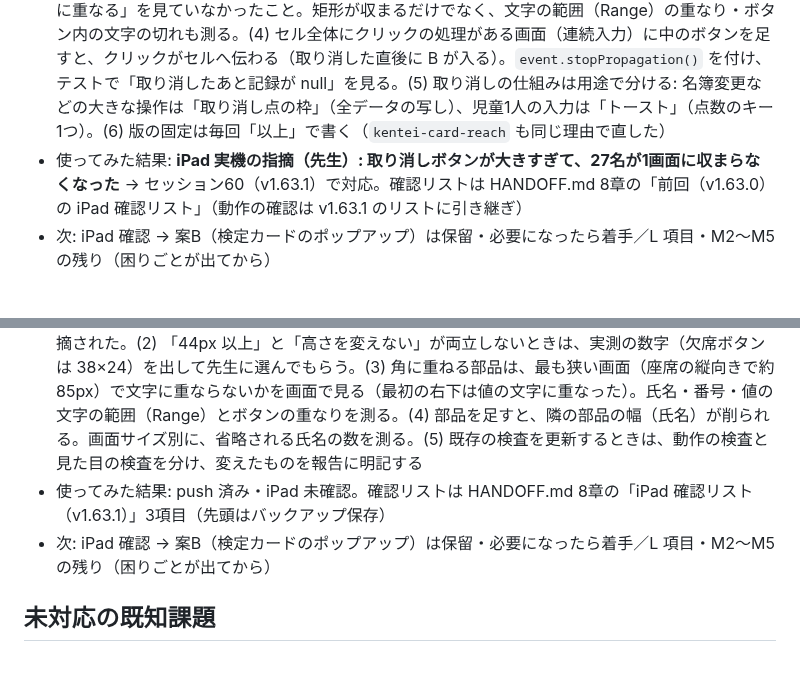
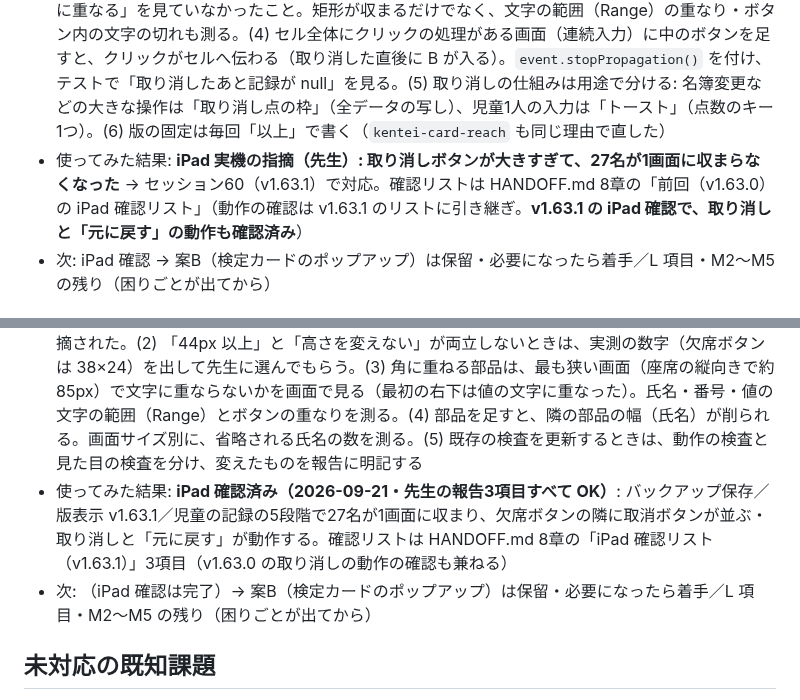
Before and after one commit to yymameda/classroom-app, a Markdown page: UI_WORKLOG.md, 2 parts joined by grey strips. Rendered like a GitHub page; blank space fills up the shorter version.

```diff
--- a/UI_WORKLOG.md
+++ b/UI_WORKLOG.md
@@ -504,7 +504,7 @@
 - 完了(push 済み 2026-09-21): 「✕ 取り消し」ボタン（点線の枠・44px 以上・既存の変数の色）を、リスト（各カードの A〜C の下）・連続入力（入力済みのマスをタップして開く入力画面）・座席（各セル）に追加。**記録を削除**して未入力に戻す（空の殻を残さない。5段階では空の殻は成績に入らないが「入力済み」と ✓ に数えられる）。確認ダイアログなし・「元に戻す」トースト（`uiUndoable`・点数のキー1つ・8秒）。**取り消し点の枠（`srSlots`）は使わず、ほかの枠に触れない**。欠席中は取り消せない（薄くて押せない・関数を直接呼んでも取り消さず案内）。進捗は1つ減る。成績は、はじめから記録がない場合と全員一致。カードの下限 `min-height` を 86→126px（30人・iPad Air 横で一覧が縦にスクロールする）。`sw.js` を v1.63.0 に。詳細は DATA_FLOW_AUDIT.md 40章
 - テスト: 新規 `abc-cancel.test.js`（98件）。本番のボタン操作（`page.click`）で3モードすべて・30人の横／縦（重ならない・はみ出さない・文字がボタンに重ならない・最後の児童までタッチのなぞりで届く）。修正前のコード（v1.62.0）で24件中20件失敗→通った。変異25件すべて検出（初回に1件見逃し＝座席で氏名の文字がボタンに重なる → 文字の重なりの検査を足して検出）。`tile-vheight-v1.41.0.test.js` の①を、取り消しの行を数え「実際の min-height」と比べる形に、`kentei-card-reach.test.js` の版の検査を「以上」に更新。全体 84 ファイル/2665 件 PASS（FAIL 0。v1.62.0 の 83ファイル/2567件から、新規1ファイル98件）
 - 学び: (1) 見た目は必ずスクリーンショットで確かめる。最初の実装でリストのカードが重なった（`min-height:86px` を明示していると、グリッドの行が一覧の高さを分け合って縮み、中身がはみ出す。v1.62.0 と同じ仕組み）。テストにも「30人で重ならない・はみ出さない」を入れた。(2) 既存の高さの守り（v1.41.0）は比べる相手が固定の86pxで、新しい行を数えていなかった。行を足したら、その守りが新しい行を数えているかも見直す。(3) 変異テストの見逃しは「氏名の文字がボタンに重なる」を見ていなかったこと。矩形が収まるだけでなく、文字の範囲（Range）の重なり・ボタン内の文字の切れも測る。(4) セル全体にクリックの処理がある画面（連続入力）に中のボタンを足すと、クリックがセルへ伝わる（取り消した直後に B が入る）。`event.stopPropagation()` を付け、テストで「取り消したあと記録が null」を見る。(5) 取り消しの仕組みは用途で分ける: 名簿変更などの大きな操作は「取り消し点の枠」（全データの写し）、児童1人の入力は「トースト」（点数のキー1つ）。(6) 版の固定は毎回「以上」で書く（`kentei-card-reach` も同じ理由で直した）
-- 使ってみた結果: **iPad 実機の指摘（先生）: 取り消しボタンが大きすぎて、27名が1画面に収まらなくなった** → セッション60（v1.63.1）で対応。確認リストは HANDOFF.md 8章の「前回（v1.63.0）の iPad 確認リスト」（動作の確認は v1.63.1 のリストに引き継ぎ）
+- 使ってみた結果: **iPad 実機の指摘（先生）: 取り消しボタンが大きすぎて、27名が1画面に収まらなくなった** → セッション60（v1.63.1）で対応。確認リストは HANDOFF.md 8章の「前回（v1.63.0）の iPad 確認リスト」（動作の確認は v1.63.1 のリストに引き継ぎ。**v1.63.1 の iPad 確認で、取り消しと「元に戻す」の動作も確認済み**）
 - 次: iPad 確認 → 案B（検定カードのポップアップ）は保留・必要になったら着手／L 項目・M2〜M5 の残り（困りごとが出てから）
 
 ## 2026-09-21 セッション60（v1.63.1）
@@ -513,8 +513,8 @@
 - 実測: 27人・30人 × 5サイズ × 3モードで、リスト全体の高さ・1行の高さ・全部見える人数・座席タイル（73px）・連続入力のマスが v1.62.0 と一致（表は 41.3）。氏名の表示幅は Air 横 79→61px・10世代 横 63→45px・mini 71→53px・Pro13 110→92px（縦は同じ）。4文字以下は全画面で収まり、10世代 横だけ5文字の氏名が省略されうる
 - テスト: 新規 `abc-row-height.test.js`（55件）と pin（v1.62.0 のコードで採取）。修正前（v1.63.0）で 44件中23件失敗→通った。`abc-cancel.test.js` は 101件（動作の検査は1つも変えず、大きさ・見た目・置き場所の検査を更新・欠席の隣と欠席中の見え方を追加）。変異31件すべて検出（動作18＋配置・高さ13）。全体 85 ファイル/2723 件 PASS（FAIL 0。v1.63.0 の 84ファイル/2665件から、新規1ファイル55件＋abc-cancel の3件）
 - 学び: (1) **人数の多い一覧に部品を足すときは、高さが元のままかを、元の版で採取した値（pin）との一致で固定する**。v1.63.0 は「ボタンが押せて重ならない」までは見たが、「27人が1画面に収まる」という調整済みの前提（v1.41.0 で実機の見切れ対策をした場所）を守る検査がなく、実機で指摘された。(2) 「44px 以上」と「高さを変えない」が両立しないときは、実測の数字（欠席ボタンは 38×24）を出して先生に選んでもらう。(3) 角に重ねる部品は、最も狭い画面（座席の縦向きで約85px）で文字に重ならないかを画面で見る（最初の右下は値の文字に重なった）。氏名・番号・値の文字の範囲（Range）とボタンの重なりを測る。(4) 部品を足すと、隣の部品の幅（氏名）が削られる。画面サイズ別に、省略される氏名の数を測る。(5) 既存の検査を更新するときは、動作の検査と見た目の検査を分け、変えたものを報告に明記する
-- 使ってみた結果: push 済み・iPad 未確認。確認リストは HANDOFF.md 8章の「iPad 確認リスト（v1.63.1）」3項目（先頭はバックアップ保存）
-- 次: iPad 確認 → 案B（検定カードのポップアップ）は保留・必要になったら着手／L 項目・M2〜M5 の残り（困りごとが出てから）
+- 使ってみた結果: **iPad 確認済み（2026-09-21・先生の報告3項目すべて OK）**: バックアップ保存／版表示 v1.63.1／児童の記録の5段階で27名が1画面に収まり、欠席ボタンの隣に取消ボタンが並ぶ・取り消しと「元に戻す」が動作する。確認リストは HANDOFF.md 8章の「iPad 確認リスト（v1.63.1）」3項目（v1.63.0 の取り消しの動作の確認も兼ねる）
+- 次: （iPad 確認は完了）→ 案B（検定カードのポップアップ）は保留・必要になったら着手／L 項目・M2〜M5 の残り（困りごとが出てから）
 
 ## 未対応の既知課題
 - 【セッション21で追記・設計基準】ヘッダー構造統一の基準（後述）に加え、
```
Also changed, not shown: HANDOFF.md (+8 -6 lines).
